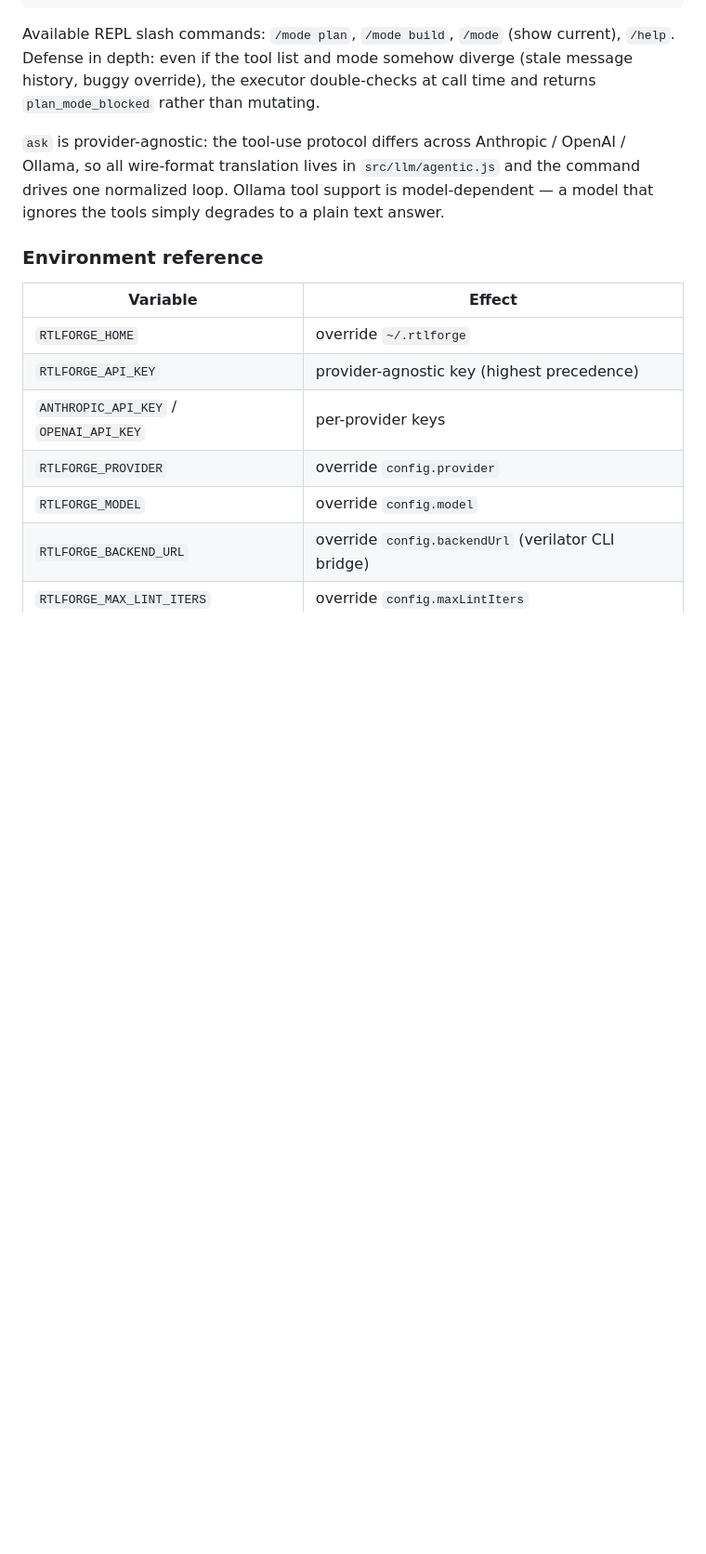
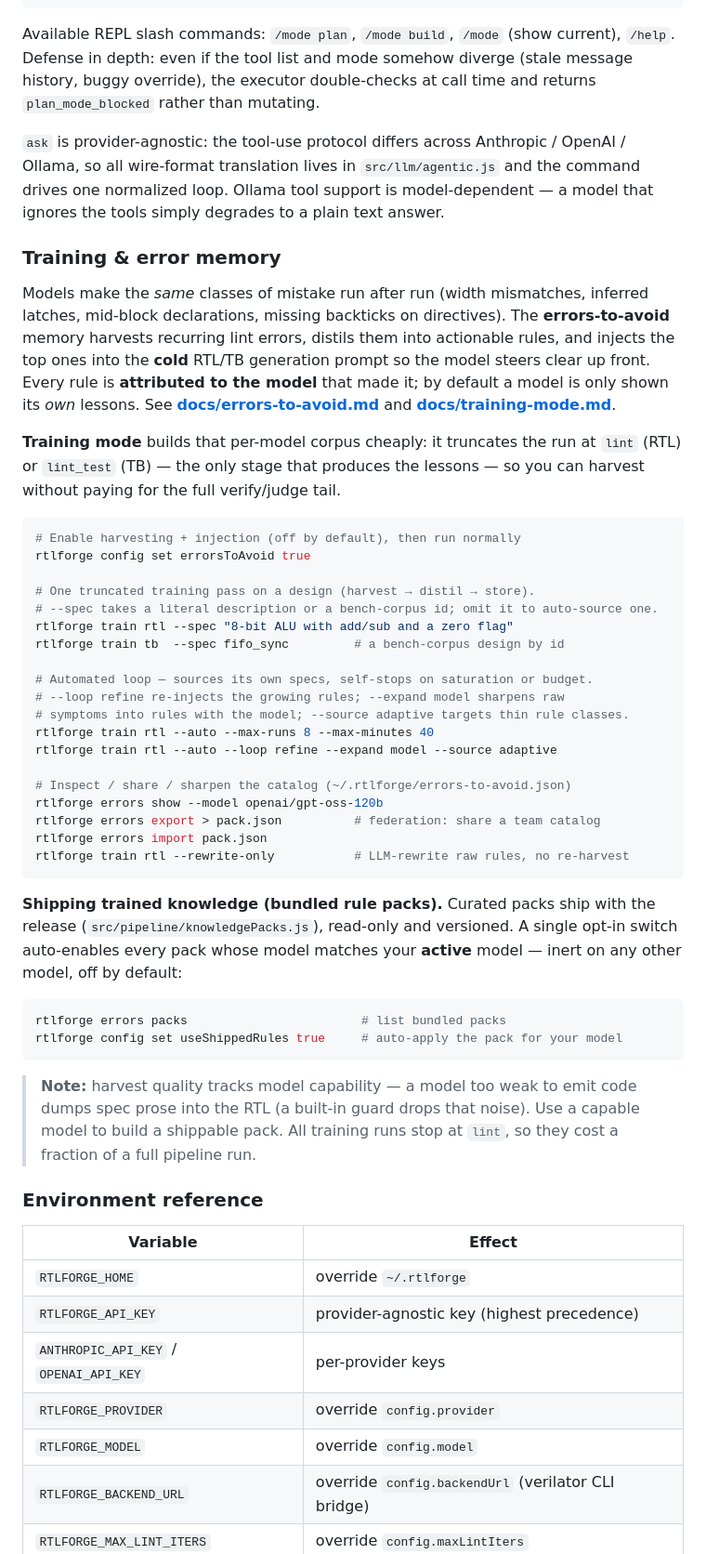
Before and after one commit to riadhbenabdelhamid/RTLForge, a Markdown page: README.md, the part around one of its changes. Shown at 93% size. Rendered like a GitHub page; blank space fills up the shorter version.

Commit message:
docs(readme): add training mode + error-memory guidance
New "Training & error memory" section under the terminal-app docs: what
errors-to-avoid does (model-scoped harvest → distil → inject into cold gen),
`rtlforge train rtl|tb` (manual, --auto loop, --loop/--expand/--source,
--rewrite-only), catalog inspect/share (errors show/export/import/packs), and the
single-switch bundled rule packs (useShippedRules, auto-by-model). Adds the
capability-floor/harvest-guard caveat. Links errors-to-avoid.md + training-mode.md
from Subsystem docs. Verified `train` takes --spec (not a positional description).

````diff
--- a/README.md
+++ b/README.md
@@ -405,6 +407,58 @@ Anthropic / OpenAI / Ollama, so all wire-format translation lives in
 tool support is model-dependent — a model that ignores the tools simply
 degrades to a plain text answer.
 
+### Training & error memory
+
+Models make the *same* classes of mistake run after run (width mismatches,
+inferred latches, mid-block declarations, missing backticks on directives). The
+**errors-to-avoid** memory harvests recurring lint errors, distils them into
+actionable rules, and injects the top ones into the **cold** RTL/TB generation
+prompt so the model steers clear up front. Every rule is **attributed to the
+model** that made it; by default a model is only shown its *own* lessons. See
+**[docs/errors-to-avoid.md](docs/errors-to-avoid.md)** and
+**[docs/training-mode.md](docs/training-mode.md)**.
+
+**Training mode** builds that per-model corpus cheaply: it truncates the run at
+`lint` (RTL) or `lint_test` (TB) — the only stage that produces the lessons — so
+you can harvest without paying for the full verify/judge tail.
+
+```sh
+# Enable harvesting + injection (off by default), then run normally
+rtlforge config set errorsToAvoid true
+
+# One truncated training pass on a design (harvest → distil → store).
+# --spec takes a literal description or a bench-corpus id; omit it to auto-source one.
+rtlforge train rtl --spec "8-bit ALU with add/sub and a zero flag"
+rtlforge train tb  --spec fifo_sync         # a bench-corpus design by id
+
+# Automated loop — sources its own specs, self-stops on saturation or budget.
+# --loop refine re-injects the growing rules; --expand model sharpens raw
+# symptoms into rules with the model; --source adaptive targets thin rule classes.
+rtlforge train rtl --auto --max-runs 8 --max-minutes 40
+rtlforge train rtl --auto --loop refine --expand model --source adaptive
+
+# Inspect / share / sharpen the catalog (~/.rtlforge/errors-to-avoid.json)
+rtlforge errors show --model openai/gpt-oss-120b
+rtlforge errors export > pack.json          # federation: share a team catalog
+rtlforge errors import pack.json
+rtlforge train rtl --rewrite-only           # LLM-rewrite raw rules, no re-harvest
+```
+
+**Shipping trained knowledge (bundled rule packs).** Curated packs ship with the
+release (`src/pipeline/knowledgePacks.js`), read-only and versioned. A single
+opt-in switch auto-enables every pack whose model matches your **active** model —
+inert on any other model, off by default:
+
+```sh
+rtlforge errors packs                        # list bundled packs
+rtlforge config set useShippedRules true     # auto-apply the pack for your model
+```
+
+> **Note:** harvest quality tracks model capability — a model too weak to emit
+> code dumps spec prose into the RTL (a built-in guard drops that noise). Use a
+> capable model to build a shippable pack. All training runs stop at `lint`, so
+> they cost a fraction of a full pipeline run.
+
 ### Environment reference
 
 | Variable | Effect |
````
Also changed, not shown: other parts of README.md (+2 -0 lines).
